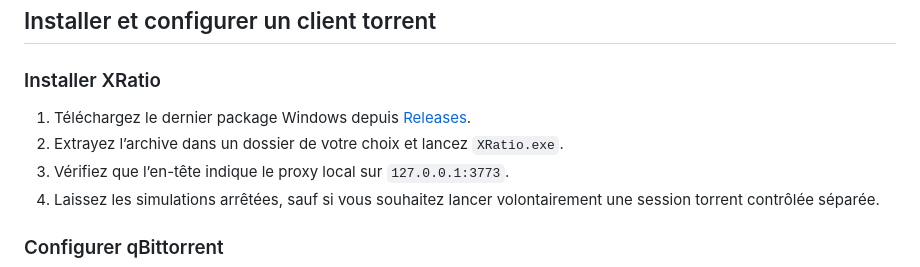
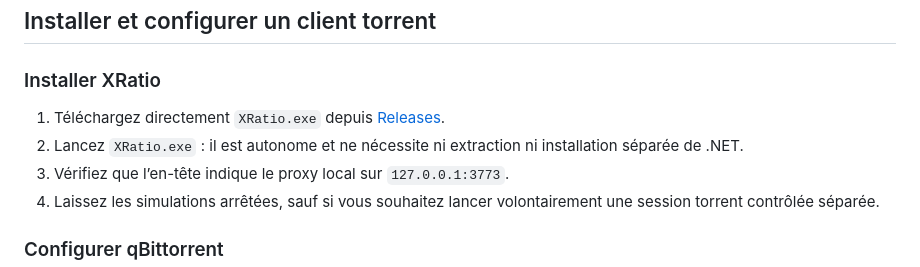
Before and after one commit to Mac-Cipher/XRatio, a Markdown page: README.fr.md, the part around the change. Drawn GitHub-style.

```diff
--- a/README.fr.md
+++ b/README.fr.md
@@ -27,8 +27,8 @@ XRatio est écrit en C#/.NET 10 et cible Windows en priorité. Le cœur et le pr
 
 ### Installer XRatio
 
-1. Téléchargez le dernier package Windows depuis [Releases](https://github.com/Mac-Cipher/XRatio/releases).
-2. Extrayez l’archive dans un dossier de votre choix et lancez `XRatio.exe`.
+1. Téléchargez directement `XRatio.exe` depuis [Releases](https://github.com/Mac-Cipher/XRatio/releases).
+2. Lancez `XRatio.exe` : il est autonome et ne nécessite ni extraction ni installation séparée de .NET.
 3. Vérifiez que l’en-tête indique le proxy local sur `127.0.0.1:3773`.
 4. Laissez les simulations arrêtées, sauf si vous souhaitez lancer volontairement une session torrent contrôlée séparée.
 
```
Also changed, not shown: README.md (+2 -2 lines).
